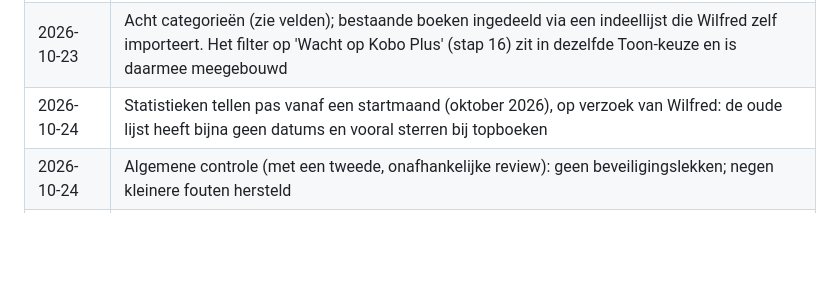
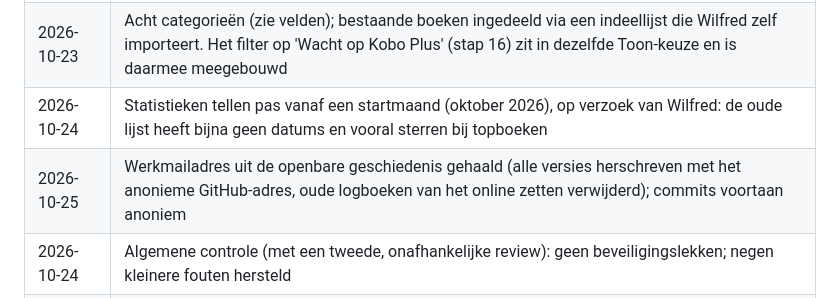
Before and after one commit to wfrd1978/boeken-app, a Markdown page: SPEC.md, the part around the change. Rendered like a GitHub page; blank space fills up the shorter version.

Commit message:
Spec: geschiedenis zonder werkmailadres
Co-Authored-By: Claude Opus 5.5 <noreply@anthropic.com>
Claude-Session: https://claude.ai/code/session_013cYD8tQR5LNYySVuVo5SHj

```diff
--- a/SPEC.md
+++ b/SPEC.md
@@ -143,6 +143,7 @@ Fase 2: startscherm, synopsis en profiel zijn klaar (stap 10–12); boekentips (
 | 2026-10-23 | Categorieën toegevoegd aan het plan (stap 14), vóór de statistieken |
 | 2026-10-23 | Acht categorieën (zie velden); bestaande boeken ingedeeld via een indeellijst die Wilfred zelf importeert. Het filter op 'Wacht op Kobo Plus' (stap 16) zit in dezelfde Toon-keuze en is daarmee meegebouwd |
 | 2026-10-24 | Statistieken tellen pas vanaf een startmaand (oktober 2026), op verzoek van Wilfred: de oude lijst heeft bijna geen datums en vooral sterren bij topboeken |
+| 2026-10-25 | Werkmailadres uit de openbare geschiedenis gehaald (alle versies herschreven met het anonieme GitHub-adres, oude logboeken van het online zetten verwijderd); commits voortaan anoniem |
 | 2026-10-24 | Algemene controle (met een tweede, onafhankelijke review): geen beveiligingslekken; negen kleinere fouten hersteld |
 | 2026-10-24 | Getest en klaar: Koninklijke Bibliotheek als bron, stoerdere vormgeving, donkere modus 's avonds en tipvlak van rand tot rand |
 | 2026-10-24 | Donkere modus die vanzelf aangaat ('s avonds van 20:00 tot 7:00), met keuze in Instellingen; tipvlak van rand tot rand |
```
